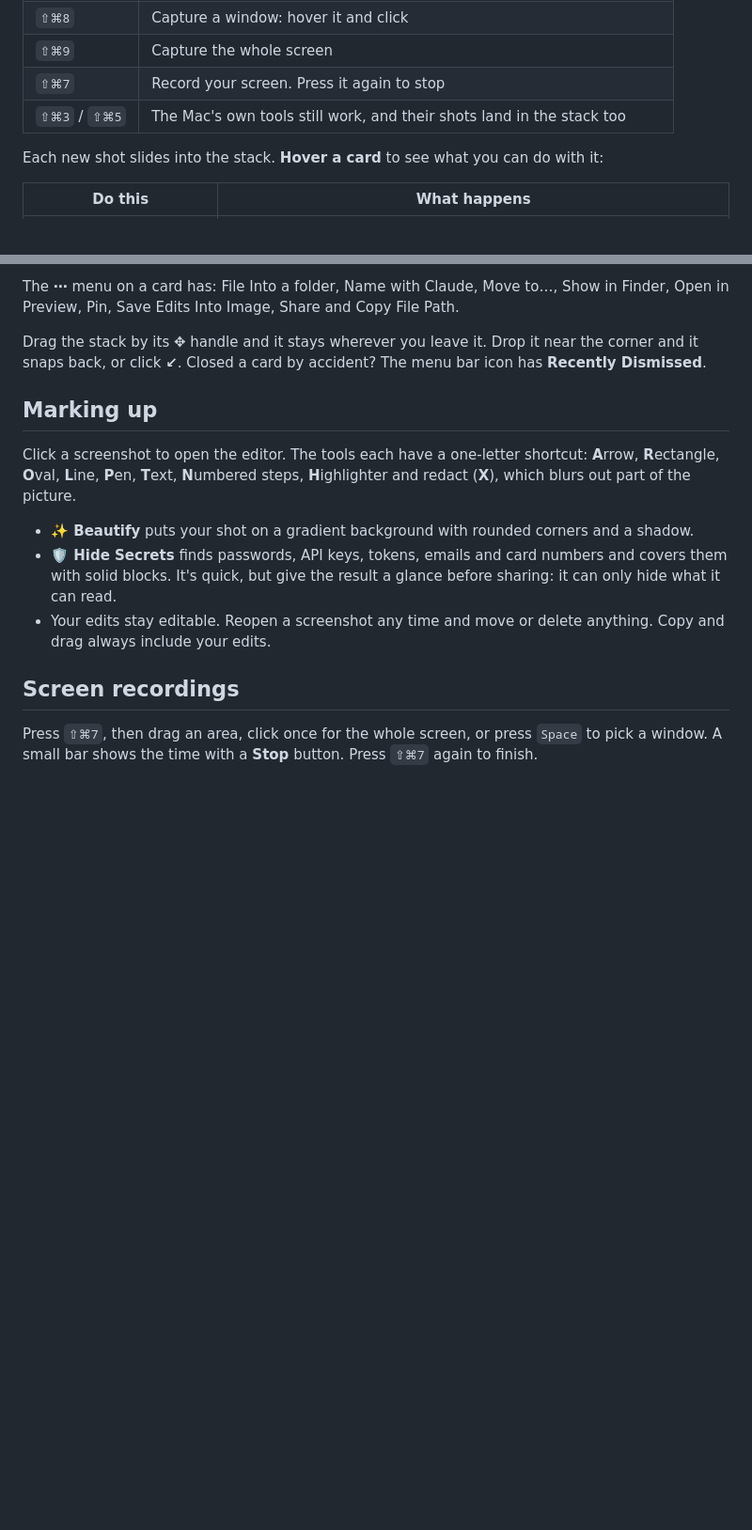
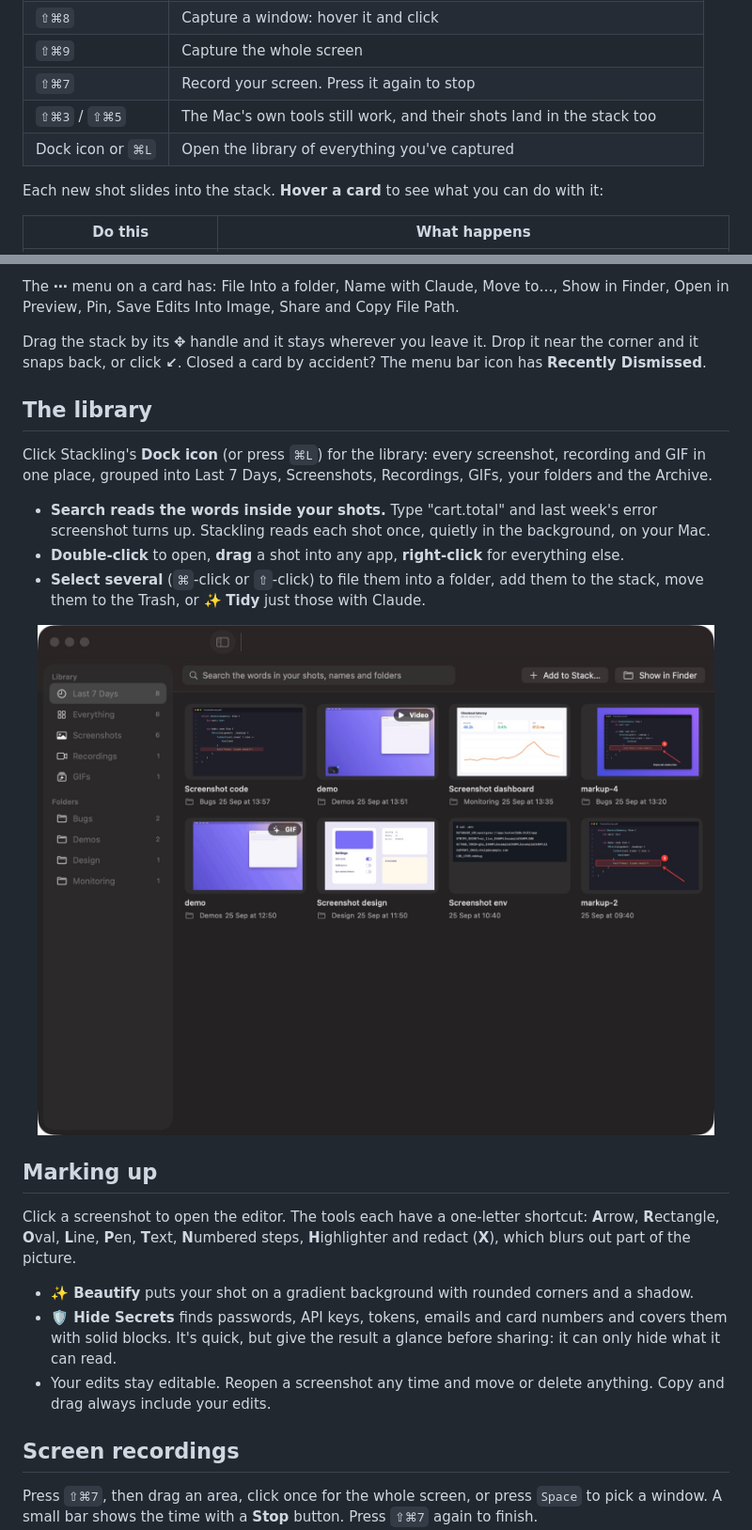
Before and after one commit to LeonMiltiadou/stackling, a Markdown page: README.md, 2 parts joined by grey strips. Shown at 94% size. GitHub-like rendering; pictures changed too: site/images/library.jpg (added); folded sections open; blank space fills up the shorter version.

```diff
--- a/README.md
+++ b/README.md
@@ -61,6 +61,7 @@ Requires macOS 14 (Sonoma) or newer. Works on Apple Silicon and Intel Macs.
 | `⇧⌘9` | Capture the whole screen |
 | `⇧⌘7` | Record your screen. Press it again to stop |
 | `⇧⌘3` / `⇧⌘5` | The Mac's own tools still work, and their shots land in the stack too |
+| Dock icon or `⌘L` | Open the library of everything you've captured |
 
 Each new shot slides into the stack. **Hover a card** to see what you can do with it:
 
@@ -99,6 +100,19 @@ Pin, Save Edits Into Image, Share and Copy File Path.
 Drag the stack by its **✥** handle and it stays wherever you leave it. Drop it near the corner and it
 snaps back, or click **↙**. Closed a card by accident? The menu bar icon has **Recently Dismissed**.
 </details>
+
+## The library
+
+Click Stackling's **Dock icon** (or press `⌘L`) for the library: every screenshot, recording and GIF in one
+place, grouped into Last 7 Days, Screenshots, Recordings, GIFs, your folders and the Archive.
+
+- **Search reads the words inside your shots.** Type "cart.total" and last week's error screenshot turns up.
+  Stackling reads each shot once, quietly in the background, on your Mac.
+- **Double-click** to open, **drag** a shot into any app, **right-click** for everything else.
+- **Select several** (`⌘`-click or `⇧`-click) to file them into a folder, add them to the stack, move them to
+  the Trash, or ✨ **Tidy** just those with Claude.
+
+<p align="center"><img src="site/images/library.jpg" width="720" alt="The Stackling library window"></p>
 
 ## Marking up
 
```
Also changed, not shown: 11 other files.
